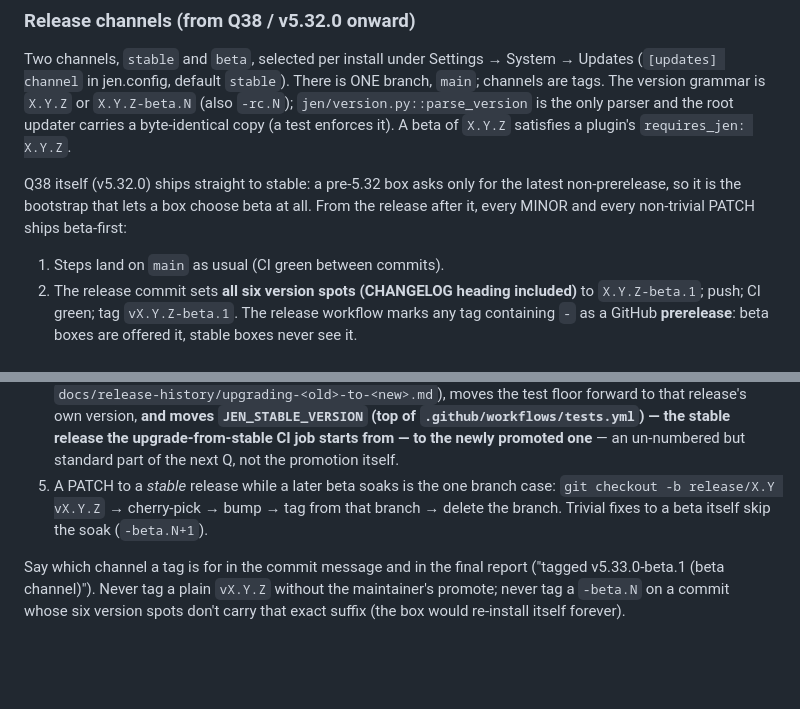
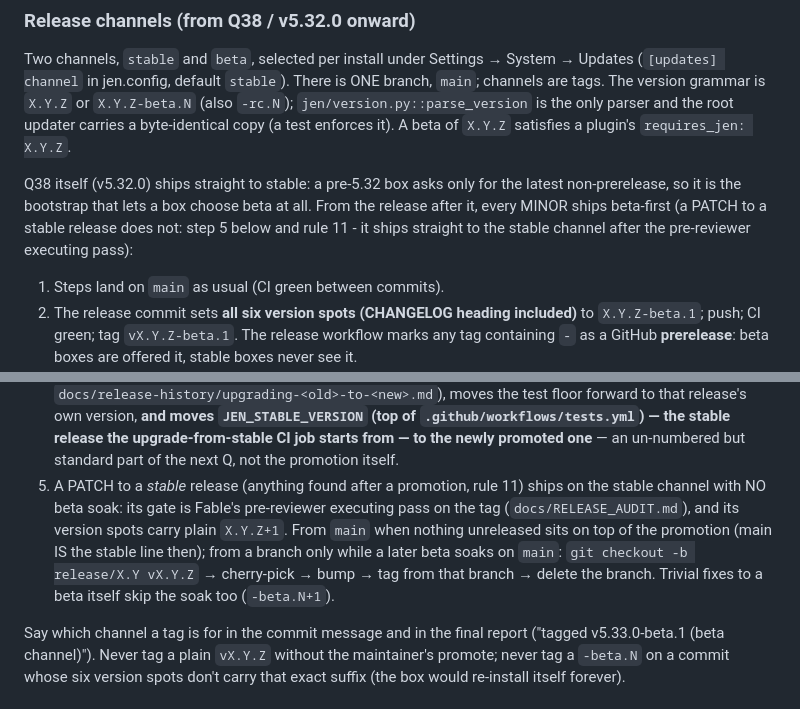
Before and after one commit to ltkojak/jen-kea, a Markdown page: CLAUDE.md, 2 parts joined by grey strips. Drawn GitHub-style; blank space fills up the shorter version.

Commit message:
docs: a PATCH to a stable release ships straight to stable; only MINOR releases soak as betas
CLAUDE.md "Release channels" said every non-trivial PATCH ships beta-first,
which contradicted rule 11 (anything found after a promotion ships as a
stable PATCH, gated by the pre-reviewer executing pass). The maintainer,
2026-10-28: no conflict. Step 5 now covers both cases (from main when
nothing unreleased sits on top of the promotion; from release/X.Y only
while a later beta soaks). CONTRIBUTING.md says the same. Docs only; no
version bump, no tag.

Co-Authored-By: Claude Fable 5.1 <noreply@anthropic.com>

```diff
--- a/CLAUDE.md
+++ b/CLAUDE.md
@@ -423,7 +423,9 @@ plugin's `requires_jen: X.Y.Z`.
 
 Q38 itself (v5.32.0) ships straight to stable: a pre-5.32 box asks only for the latest
 non-prerelease, so it is the bootstrap that lets a box choose beta at all. From the
-release after it, every MINOR and every non-trivial PATCH ships beta-first:
+release after it, every MINOR ships beta-first (a PATCH to a stable release does not:
+step 5 below and rule 11 - it ships straight to the stable channel after the pre-reviewer
+executing pass):
 
 1. Steps land on `main` as usual (CI green between commits).
 2. The release commit sets **all six version spots (CHANGELOG heading included)** to
@@ -451,9 +453,13 @@ release after it, every MINOR and every non-trivial PATCH ships beta-first:
    release the upgrade-from-stable CI job starts from — to the newly promoted
    one** — an un-numbered but standard part of the next Q, not the promotion
    itself.
-5. A PATCH to a *stable* release while a later beta soaks is the one branch case:
-   `git checkout -b release/X.Y vX.Y.Z` → cherry-pick → bump → tag from that branch →
-   delete the branch. Trivial fixes to a beta itself skip the soak (`-beta.N+1`).
+5. A PATCH to a *stable* release (anything found after a promotion, rule 11) ships on the
+   stable channel with NO beta soak: its gate is Fable's pre-reviewer executing pass on the
+   tag (`docs/RELEASE_AUDIT.md`), and its version spots carry plain `X.Y.Z+1`. From `main`
+   when nothing unreleased sits on top of the promotion (main IS the stable line then); from
+   a branch only while a later beta soaks on `main`: `git checkout -b release/X.Y vX.Y.Z` →
+   cherry-pick → bump → tag from that branch → delete the branch. Trivial fixes to a beta
+   itself skip the soak too (`-beta.N+1`).
 
 Say which channel a tag is for in the commit message and in the final report
 ("tagged v5.33.0-beta.1 (beta channel)"). Never tag a plain `vX.Y.Z` without the
```
Also changed, not shown: CONTRIBUTING.md (+5 -3 lines).
